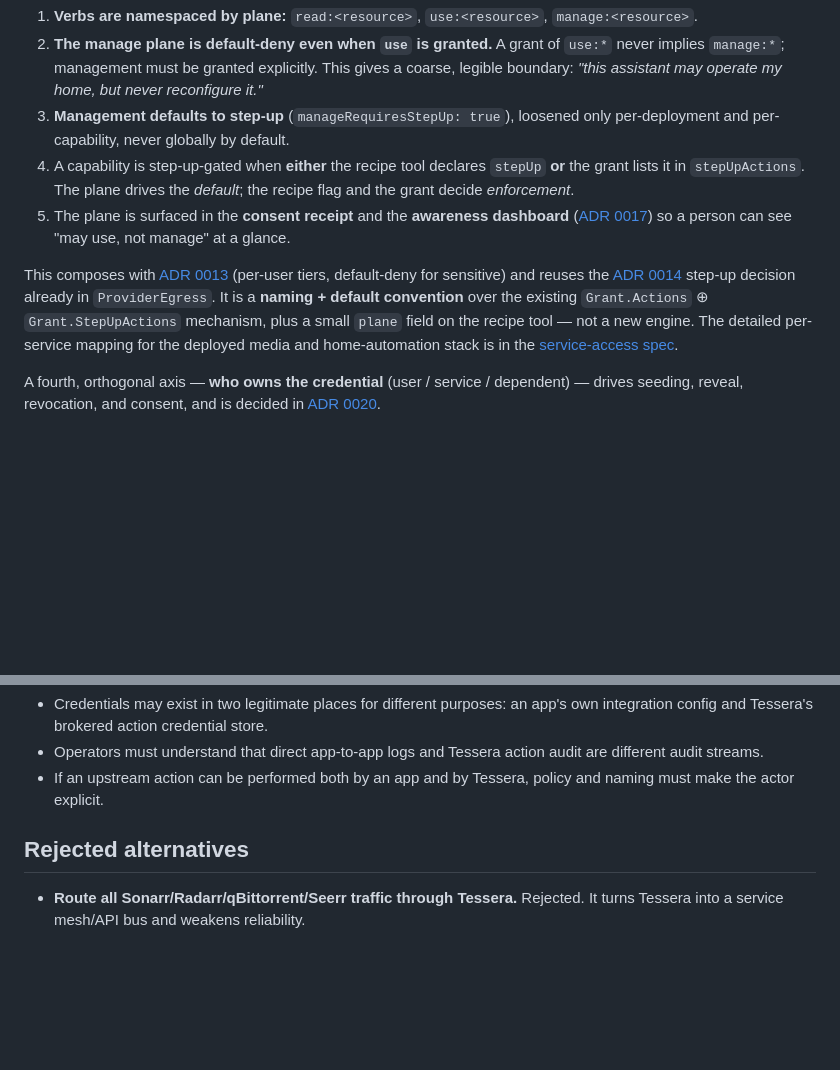
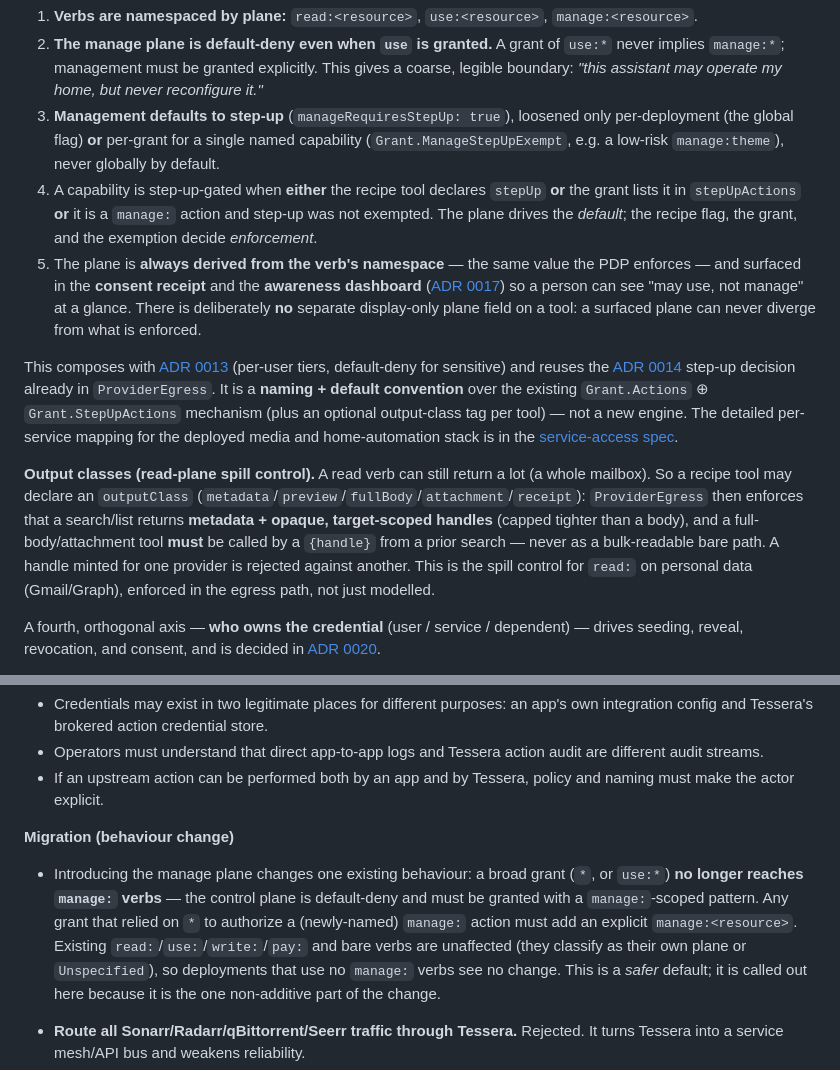
Before and after one commit to dragoshont/tessera, a Markdown page: docs/adr/0019-app-integrations-and-user-delegated-actions.md, 2 parts joined by grey strips. Drawn GitHub-style; blank space fills up the shorter version.

Commit message:
docs(adr): F9 migration note + reflect the hardening pass (F1-F10)
- ADR 0019: add the Migration (behaviour change) note — a broad * / use:* grant
  no longer reaches manage: verbs (control plane is default-deny; needs an
  explicit manage:<resource>). Fix the rules to reflect F5 (plane always derived
  from the verb, no display-only override field), F4 (per-grant
  ManageStepUpExempt), and F1 (output-class spill control enforced in egress).
- implementation plan: status-log entry for the 2026-06-15 adversarial hardening
  pass (F1-F10), 286 .NET green.

Docs only; PII gate clean.

```diff
--- a/docs/adr/0019-app-integrations-and-user-delegated-actions.md
+++ b/docs/adr/0019-app-integrations-and-user-delegated-actions.md
@@ -109,21 +109,36 @@ separately, not collapsed into one "write = dangerous" bit.
    gives a coarse, legible boundary: *"this assistant may operate my home, but
    never reconfigure it."*
 3. **Management defaults to step-up** (`manageRequiresStepUp: true`), loosened
-   only per-deployment and per-capability, never globally by default.
+   only per-deployment (the global flag) **or** per-grant for a single named
+   capability (`Grant.ManageStepUpExempt`, e.g. a low-risk `manage:theme`), never
+   globally by default.
 4. A capability is step-up-gated when **either** the recipe tool declares
-   `stepUp` **or** the grant lists it in `stepUpActions`. The plane drives the
-   *default*; the recipe flag and the grant decide *enforcement*.
-5. The plane is surfaced in the **consent receipt** and the **awareness
-   dashboard** ([ADR 0017](0017-awareness-dashboard.md)) so a person can see
-   "may use, not manage" at a glance.
+   `stepUp` **or** the grant lists it in `stepUpActions` **or** it is a `manage:`
+   action and step-up was not exempted. The plane drives the *default*; the recipe
+   flag, the grant, and the exemption decide *enforcement*.
+5. The plane is **always derived from the verb's namespace** — the same value the
+   PDP enforces — and surfaced in the **consent receipt** and the **awareness
+   dashboard** ([ADR 0017](0017-awareness-dashboard.md)) so a person can see "may
+   use, not manage" at a glance. There is deliberately **no** separate display-only
+   plane field on a tool: a surfaced plane can never diverge from what is enforced.
 
 This composes with [ADR 0013](0013-per-user-access-tiers.md) (per-user tiers,
 default-deny for sensitive) and reuses the [ADR 0014](0014-http-injectable-provider-egress.md)
 step-up decision already in `ProviderEgress`. It is a **naming + default
-convention** over the existing `Grant.Actions` ⊕ `Grant.StepUpActions` mechanism,
-plus a small `plane` field on the recipe tool — not a new engine. The detailed
+convention** over the existing `Grant.Actions` ⊕ `Grant.StepUpActions` mechanism
+(plus an optional output-class tag per tool) — not a new engine. The detailed
 per-service mapping for the deployed media and home-automation stack is in the
 [service-access spec](../specs/service-access-adversarial-design.md#action-planes-read--use--manage).
+
+**Output classes (read-plane spill control).** A read verb can still return a lot
+(a whole mailbox). So a recipe tool may declare an `outputClass`
+(`metadata`/`preview`/`fullBody`/`attachment`/`receipt`): `ProviderEgress` then
+enforces that a search/list returns **metadata + opaque, target-scoped handles**
+(capped tighter than a body), and a full-body/attachment tool **must** be called
+by a `{handle}` from a prior search — never as a bulk-readable bare path. A handle
+minted for one provider is rejected against another. This is the spill control for
+`read:` on personal data (Gmail/Graph), enforced in the egress path, not just
+modelled.
 
 A fourth, orthogonal axis — **who owns the credential** (user / service /
 dependent) — drives seeding, reveal, revocation, and consent, and is decided in
@@ -159,7 +174,16 @@ pre-classified recipe tools (`ha_light_on` = `use:light`; `ha_lock_unlock` =
 - If an upstream action can be performed both by an app and by Tessera, policy and
   naming must make the actor explicit.
 
-## Rejected alternatives
+**Migration (behaviour change)**
+
+- Introducing the manage plane changes one existing behaviour: a broad grant
+  (`*`, or `use:*`) **no longer reaches `manage:` verbs** — the control plane is
+  default-deny and must be granted with a `manage:`-scoped pattern. Any grant that
+  relied on `*` to authorize a (newly-named) `manage:` action must add an explicit
+  `manage:<resource>`. Existing `read:`/`use:`/`write:`/`pay:` and bare verbs are
+  unaffected (they classify as their own plane or `Unspecified`), so deployments
+  that use no `manage:` verbs see no change. This is a *safer* default; it is
+  called out here because it is the one non-additive part of the change.
 
 - **Route all Sonarr/Radarr/qBittorrent/Seerr traffic through Tessera.** Rejected.
   It turns Tessera into a service mesh/API bus and weakens reliability.
```
Also changed, not shown: docs/specs/action-broker-implementation-plan.md (+22 -0 lines).
